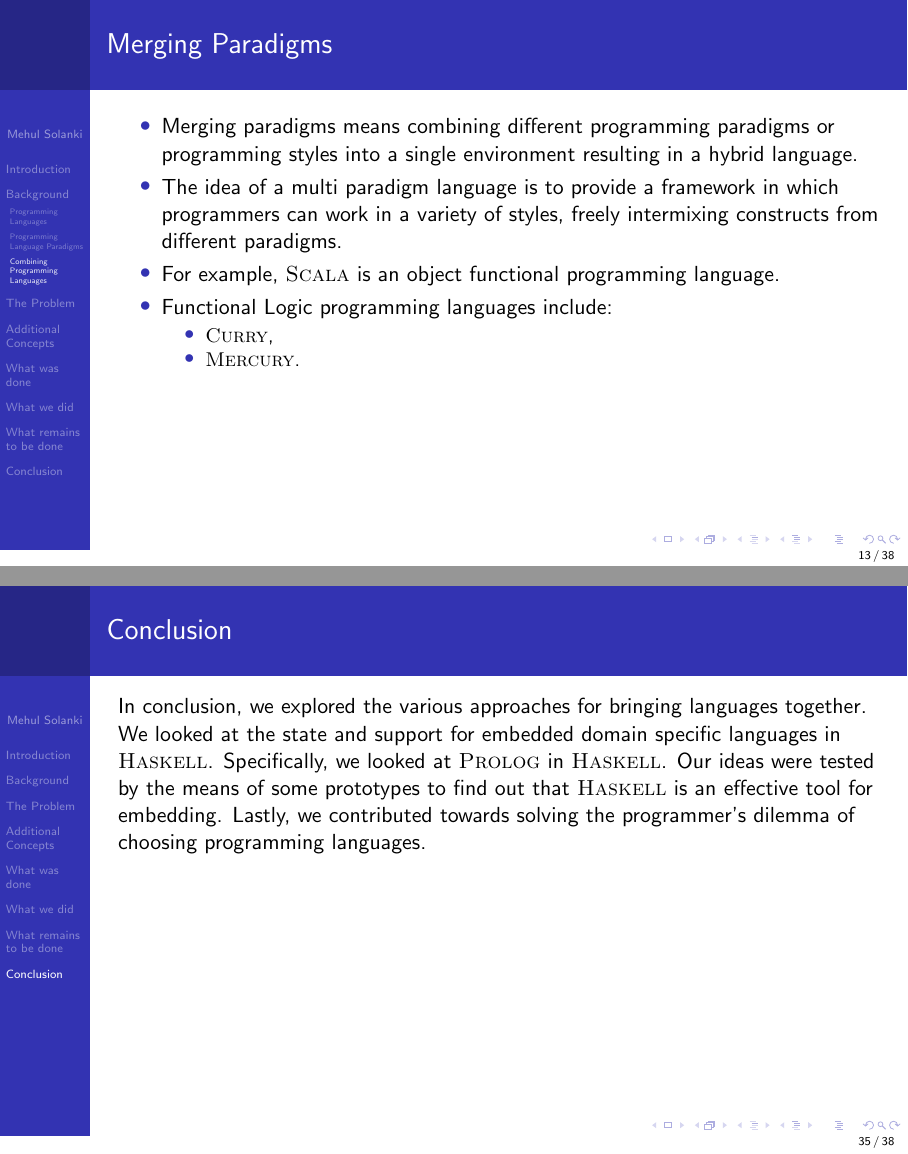
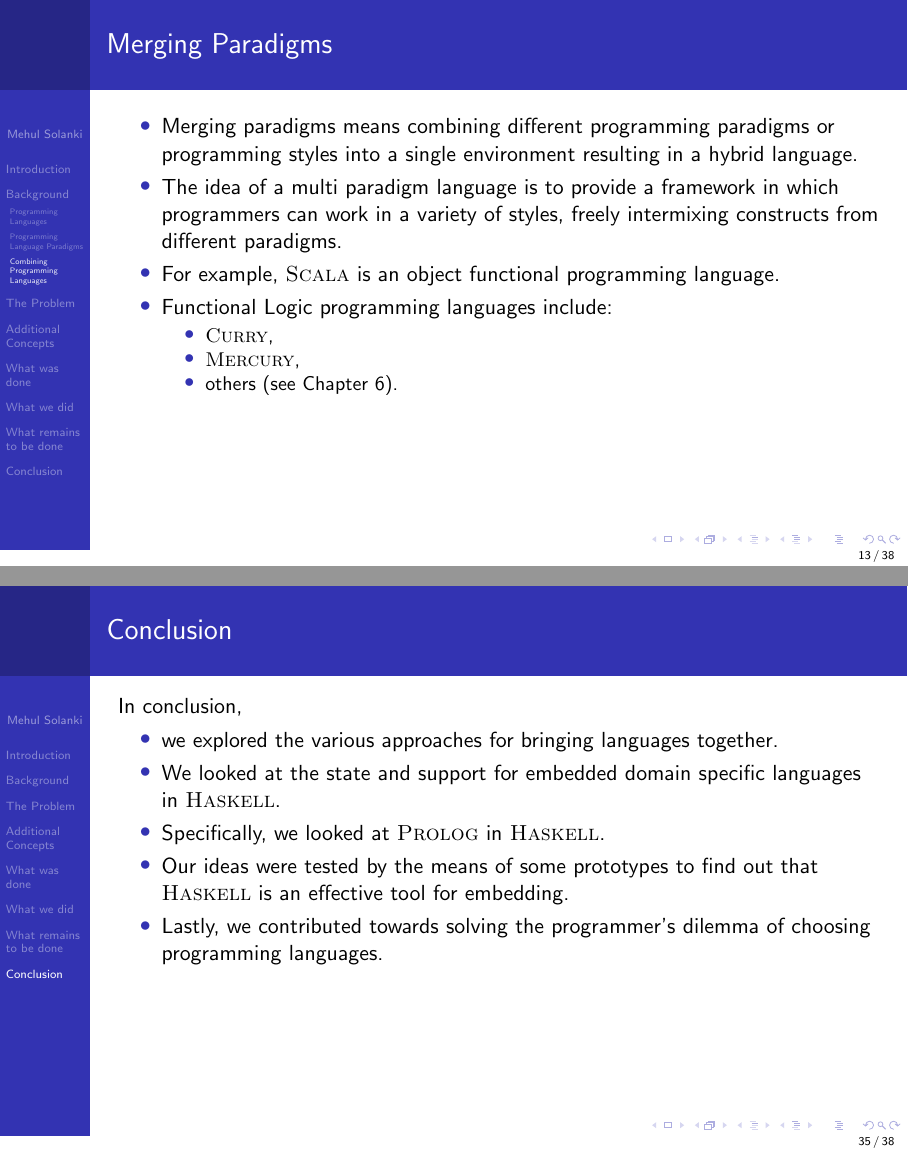
Before and after one commit to ms280690/Thesis-Presentation, LaTeX slides (Thesis-Presentation.tex): pages 13 and 35 of 38, joined at a grey line. Compiled offline with pdfLaTeX.

Commit message:
Last minute changes to presentation.

```diff
--- a/Thesis-Presentation.tex
+++ b/Thesis-Presentation.tex
@@ -498,8 +495,11 @@ intermixing constructs from different paradigms.
   \note[item]{is a \progLang{Haskell} based functional logic programming language providing the choice operator for non deterministic
     operations along with two way pattern matching.}
 
-\item \progLang{Mercury}.
+\item \progLang{Mercury},
   \note[item]{which goes the other way round, starting from \progLang{Prolog} and adding \progLang{Haskell} features.}
+
+ \item others (see Chapter 6).
+ \note[item]{}
 \end{itemize}
 \end{itemize}
 
@@ -1210,8 +1210,19 @@ to be of different types.}
 \section{Conclusion}
 %% ---------------------------------------------------------------------
 \begin{frame}{Conclusion}
-In conclusion, we  explored the various approaches for bringing languages together. We looked at the state and support for embedded domain specific languages in \progLang{Haskell}. Specifically, we looked at \progLang{Prolog} in
-\progLang{Haskell}. Our ideas were tested by the means of some prototypes to find out that \progLang{Haskell} is an effective tool for embedding.  Lastly, we contributed towards solving the programmer's dilemma of choosing programming languages.
+In conclusion,
+\begin{itemize}
+\item we explored the various approaches for bringing languages together.
+
+\item We looked at the state and support for embedded domain specific languages in \progLang{Haskell}.
+
+\item Specifically, we looked at \progLang{Prolog} in \progLang{Haskell}.
+
+\item Our ideas were tested by the means of some prototypes to find out that \progLang{Haskell} is an effective tool for embedding.
+
+\item Lastly, we contributed towards solving the programmer's dilemma of choosing programming languages.
+\end{itemize}
+
 
 \end{frame}
 %% ---------------------------------------------------------------------
```
Also changed, not shown: Thesis-Presentation.tex (19 more changed lines).
